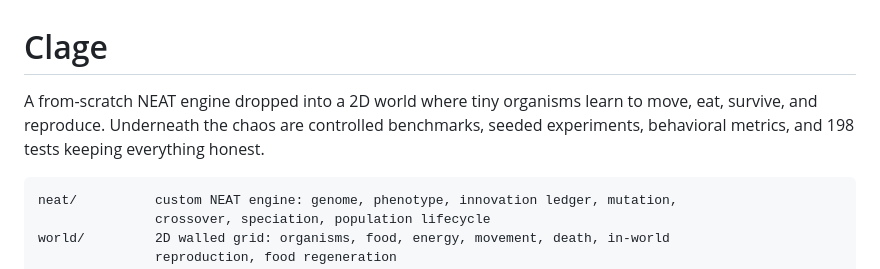
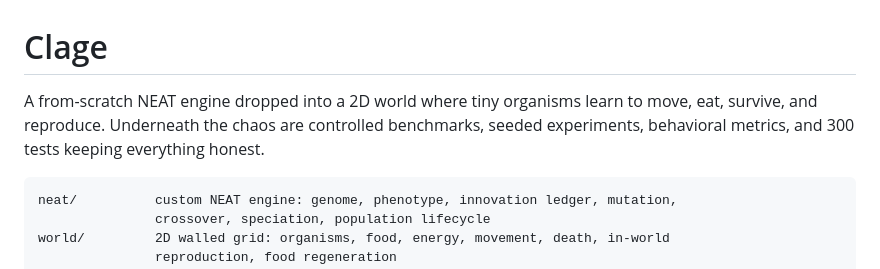
Before and after one commit to sonawaneutkarsh/Clage, a Markdown page: README.md, the part around the change. Drawn GitHub-style.

Commit message:
docs: correct remaining test-count mention to 300
Updated the number of tests from 198 to 300 in the README.

````diff
--- a/README.md
+++ b/README.md
@@ -1,6 +1,6 @@
 # Clage
 
-A from-scratch NEAT engine dropped into a 2D world where tiny organisms learn to move, eat, survive, and reproduce. Underneath the chaos are controlled benchmarks, seeded experiments, behavioral metrics, and 198 tests keeping everything honest.
+A from-scratch NEAT engine dropped into a 2D world where tiny organisms learn to move, eat, survive, and reproduce. Underneath the chaos are controlled benchmarks, seeded experiments, behavioral metrics, and 300 tests keeping everything honest.
 
 ```
 neat/          custom NEAT engine: genome, phenotype, innovation ledger, mutation,
````
